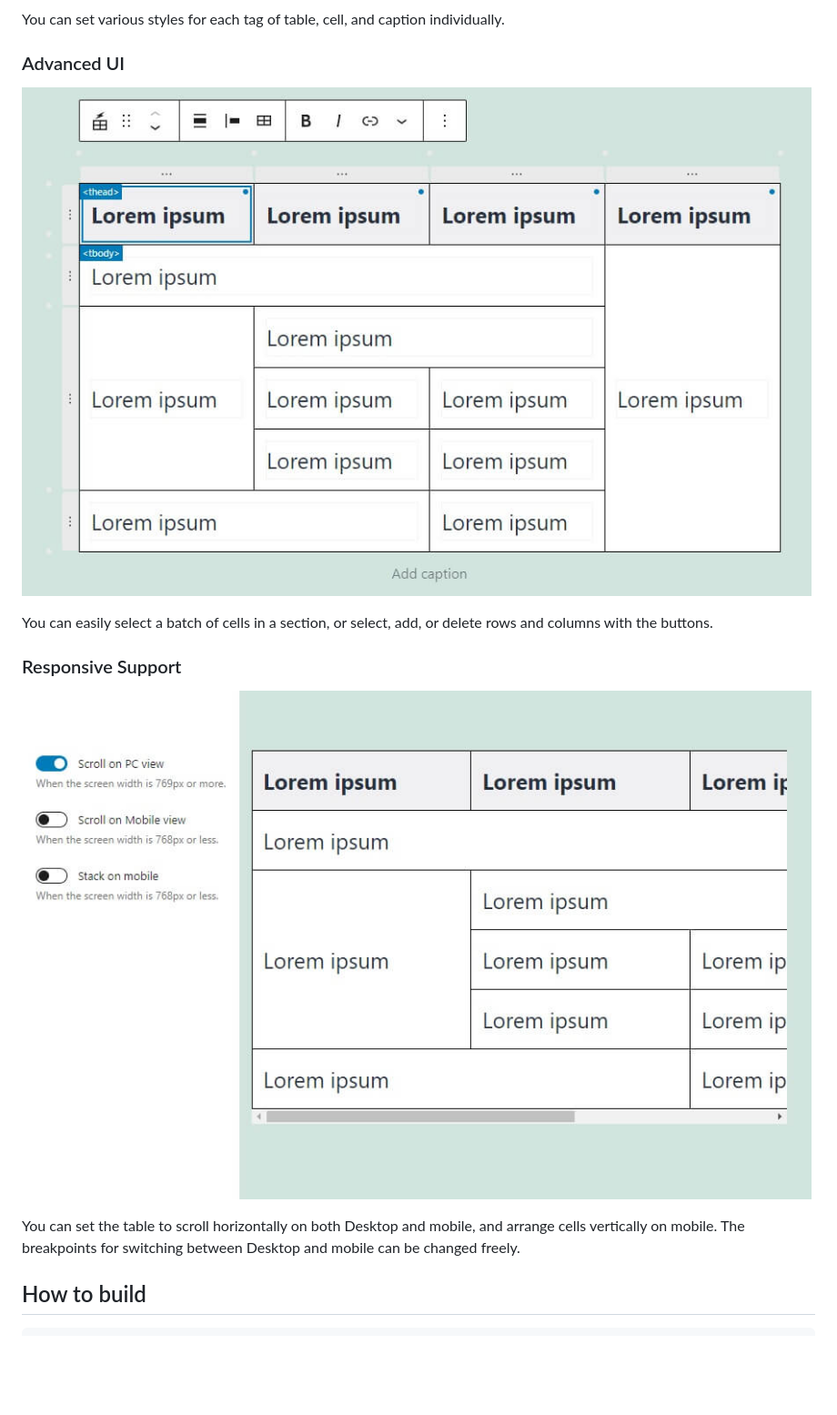
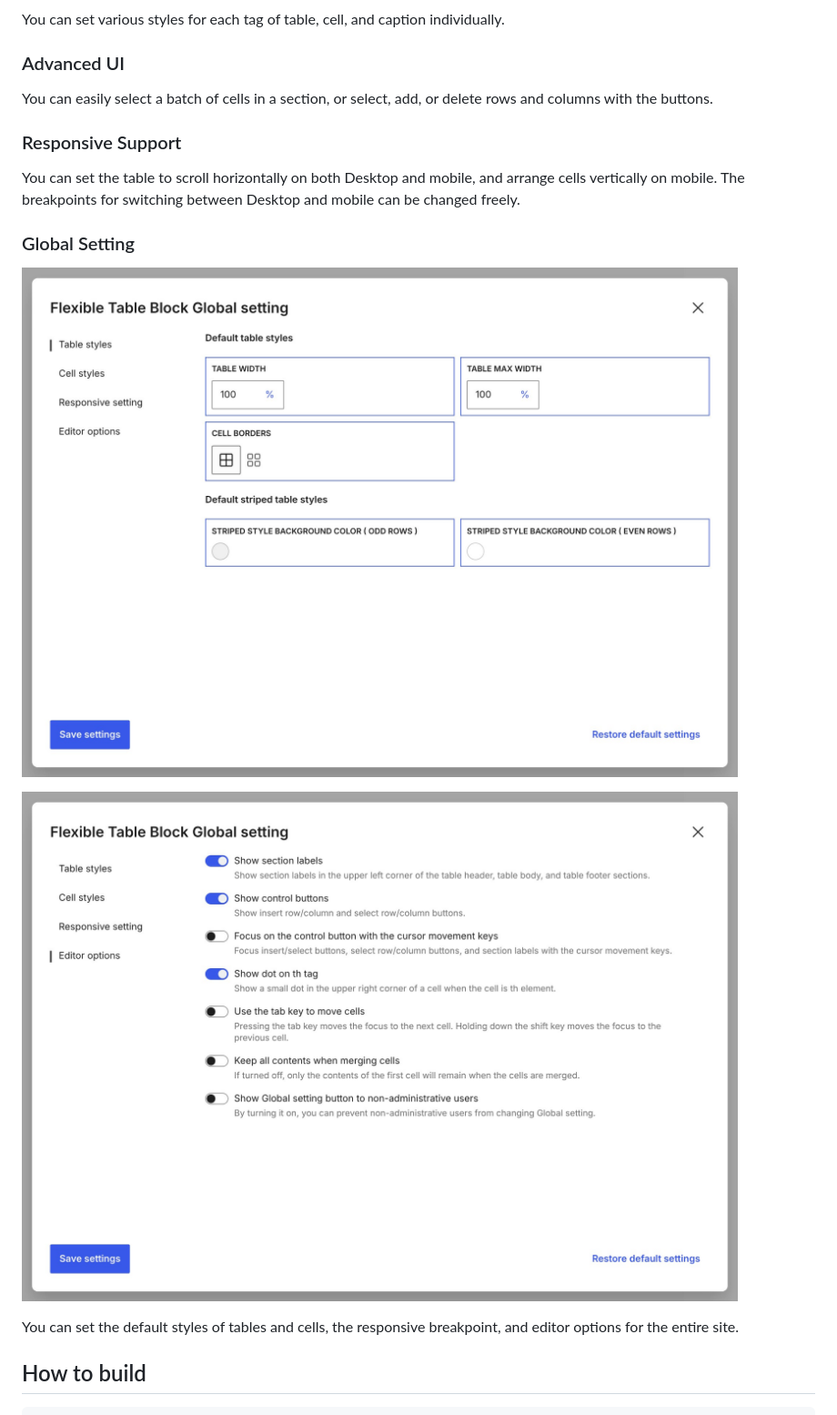
Before and after one commit to t-hamano/flexible-table-block, a Markdown page: README.md, the part around the change. Shown at 91% size. Rendered like a GitHub page; pictures changed too: .wordpress-org/screenshot-3.jpg, .wordpress-org/screenshot-4.jpg; blank space fills up the shorter version.

Commit message:
Update plugin screenshots and banner
Retake the screenshots and banner with WordPress 7.2 and the Ipsum theme,
and add the global setting modal to the screenshots.

Co-authored-by: t-hamano <54422211+t-hamano@users.noreply.github.com>
Co-Authored-By: Claude Opus 5.5 <noreply@anthropic.com>
Claude-Session: https://claude.ai/code/session_011g9URyWmSzzsBicHsjvKEv

```diff
--- a/README.md
+++ b/README.md
@@ -23,15 +23,19 @@ You can set various styles for each tag of table, cell, and caption individually
 
 ### Advanced UI
 
-![Advanced UI](https://raw.githubusercontent.com/t-hamano/flexible-table-block/main/.wordpress-org/screenshot-3.jpg)
-
 You can easily select a batch of cells in a section, or select, add, or delete rows and columns with the buttons.
 
 ### Responsive Support
 
-![Responsive Support](https://raw.githubusercontent.com/t-hamano/flexible-table-block/main/.wordpress-org/screenshot-4.jpg)
+You can set the table to scroll horizontally on both Desktop and mobile, and arrange cells vertically on mobile. The breakpoints for switching between Desktop and mobile can be changed freely.
 
-You can set the table to scroll horizontally on both Desktop and mobile, and arrange cells vertically on mobile. The breakpoints for switching between Desktop and mobile can be changed freely.
+### Global Setting
+
+![Global Setting - Table styles](https://raw.githubusercontent.com/t-hamano/flexible-table-block/main/.wordpress-org/screenshot-3.jpg)
+
+![Global Setting - Editor options](https://raw.githubusercontent.com/t-hamano/flexible-table-block/main/.wordpress-org/screenshot-4.jpg)
+
+You can set the default styles of tables and cells, the responsive breakpoint, and editor options for the entire site.
 
 ## How to build
 
```
Also changed, not shown: .wordpress-org/banner-1544x500.png, .wordpress-org/banner-772x250.png, .wordpress-org/screenshot-1.jpg, .wordpress-org/screenshot-2.jpg, 1 other file.
